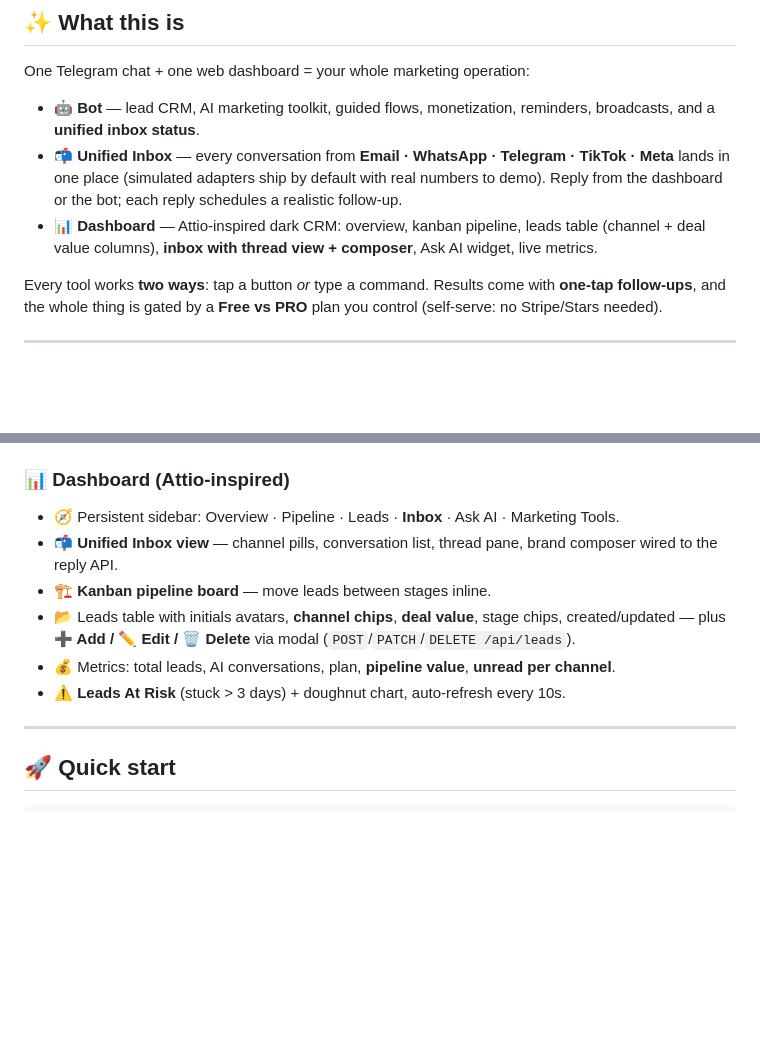
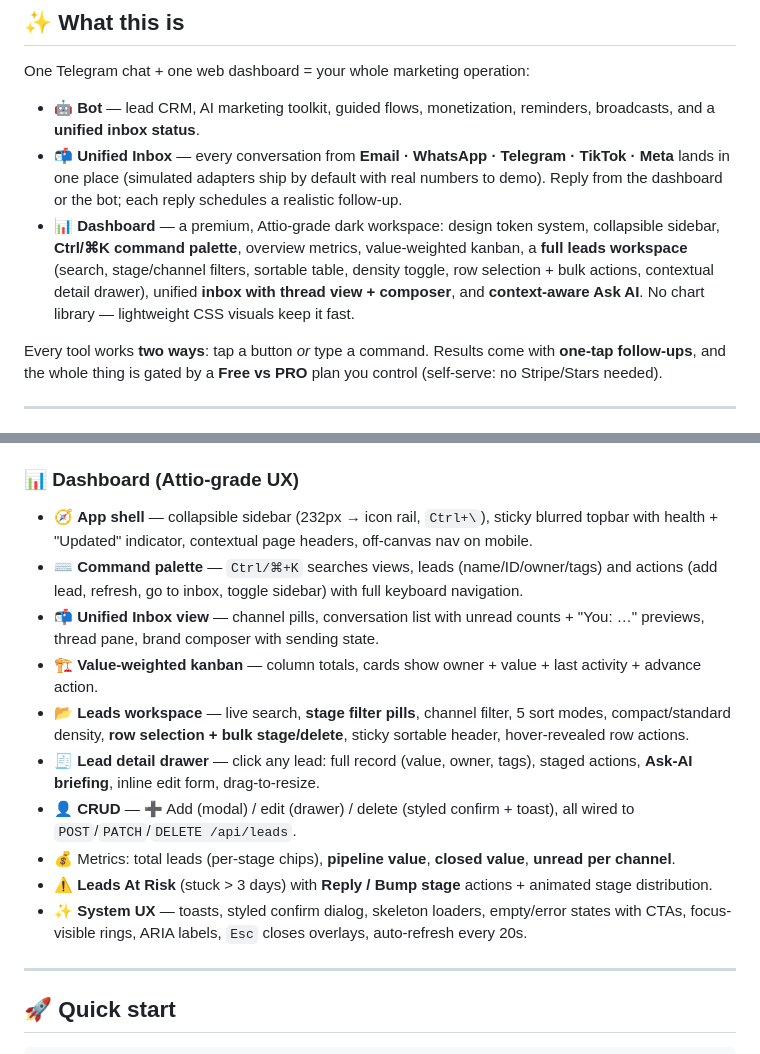
Before and after one commit to tradernonymous/tg_ezy_ai_os, a Markdown page: README.md, 2 parts joined by grey strips. Drawn GitHub-style; blank space fills up the shorter version.

Commit message:
docs: README — document premium Attio-grade dashboard rebuild

```diff
--- a/README.md
+++ b/README.md
@@ -20,7 +20,7 @@ One Telegram chat + one web dashboard = your whole marketing operation:
 
 - **🤖 Bot** — lead CRM, AI marketing toolkit, guided flows, monetization, reminders, broadcasts, and a **unified inbox status**.
 - **📬 Unified Inbox** — every conversation from **Email · WhatsApp · Telegram · TikTok · Meta** lands in one place (simulated adapters ship by default with real numbers to demo). Reply from the dashboard or the bot; each reply schedules a realistic follow-up.
-- **📊 Dashboard** — Attio-inspired dark CRM: overview, kanban pipeline, leads table (channel + deal value columns), **inbox with thread view + composer**, Ask AI widget, live metrics.
+- **📊 Dashboard** — a premium, Attio-grade dark workspace: design token system, collapsible sidebar, **Ctrl/⌘K command palette**, overview metrics, value-weighted kanban, a **full leads workspace** (search, stage/channel filters, sortable table, density toggle, row selection + bulk actions, contextual detail drawer), unified **inbox with thread view + composer**, and **context-aware Ask AI**. No chart library — lightweight CSS visuals keep it fast.
 
 Every tool works **two ways**: tap a button *or* type a command. Results come with **one-tap follow-ups**, and the whole thing is gated by a **Free vs PRO** plan you control (self-serve: no Stripe/Stars needed).
 
@@ -41,13 +41,17 @@ Every tool works **two ways**: tap a button *or* type a command. Results come wi
 - 🛰️ **Trading extras (EzyAi-inspired)** — `/quote`, `/fundamentals`, `/watch`, `/watches`, `/unwatch`, `/autopilot`.
 - 🌐 **5 languages** — 🇬🇧 EN · 🇪🇸 ES · 🇫🇷 FR · 🇩🇪 DE · 🇨🇳 ZH (localized keyboards, single source of truth in `src/menus.ts`).
 
-### 📊 Dashboard (Attio-inspired)
-- 🧭 Persistent sidebar: Overview · Pipeline · Leads · **Inbox** · Ask AI · Marketing Tools.
-- 📬 **Unified Inbox view** — channel pills, conversation list, thread pane, brand composer wired to the reply API.
-- 🏗️ **Kanban pipeline board** — move leads between stages inline.
-- 📂 Leads table with initials avatars, **channel chips**, **deal value**, stage chips, created/updated — plus **➕ Add / ✏️ Edit / 🗑️ Delete** via modal (`POST`/`PATCH`/`DELETE /api/leads`).
-- 💰 Metrics: total leads, AI conversations, plan, **pipeline value**, **unread per channel**.
-- ⚠️ **Leads At Risk** (stuck > 3 days) + doughnut chart, auto-refresh every 10s.
+### 📊 Dashboard (Attio-grade UX)
+- 🧭 **App shell** — collapsible sidebar (232px → icon rail, `Ctrl+\`), sticky blurred topbar with health + "Updated" indicator, contextual page headers, off-canvas nav on mobile.
+- ⌨️ **Command palette** — `Ctrl/⌘+K` searches views, leads (name/ID/owner/tags) and actions (add lead, refresh, go to inbox, toggle sidebar) with full keyboard navigation.
+- 📬 **Unified Inbox view** — channel pills, conversation list with unread counts + "You: …" previews, thread pane, brand composer with sending state.
+- 🏗️ **Value-weighted kanban** — column totals, cards show owner + value + last activity + advance action.
+- 📂 **Leads workspace** — live search, **stage filter pills**, channel filter, 5 sort modes, compact/standard density, **row selection + bulk stage/delete**, sticky sortable header, hover-revealed row actions.
+- 🧾 **Lead detail drawer** — click any lead: full record (value, owner, tags), staged actions, **Ask-AI briefing**, inline edit form, drag-to-resize.
+- 👤 **CRUD** — ➕ Add (modal) / edit (drawer) / delete (styled confirm + toast), all wired to `POST`/`PATCH`/`DELETE /api/leads`.
+- 💰 Metrics: total leads (per-stage chips), **pipeline value**, **closed value**, **unread per channel**.
+- ⚠️ **Leads At Risk** (stuck > 3 days) with **Reply / Bump stage** actions + animated stage distribution.
+- ✨ **System UX** — toasts, styled confirm dialog, skeleton loaders, empty/error states with CTAs, focus-visible rings, ARIA labels, `Esc` closes overlays, auto-refresh every 20s.
 
 ---
 
```
